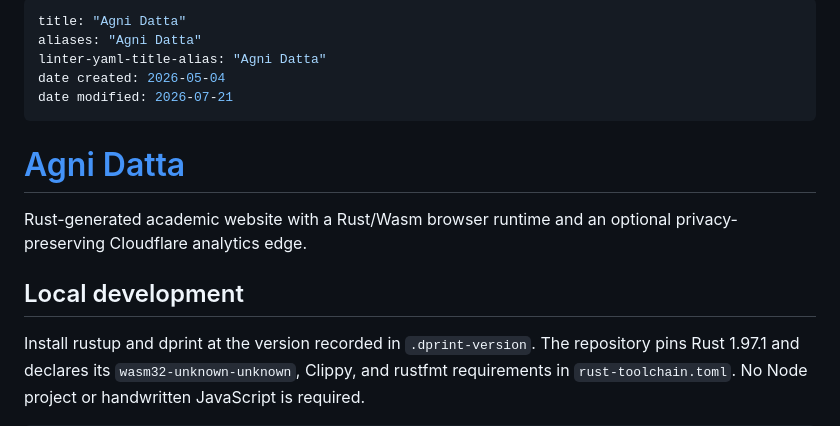
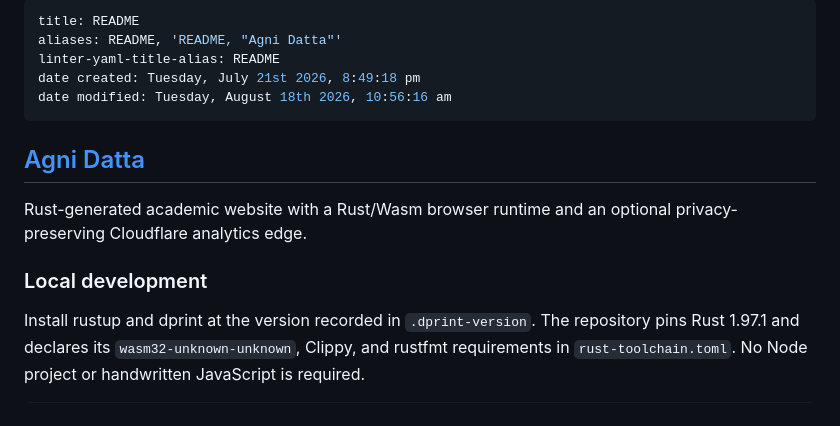
Before and after one commit to agni-datta/agni-datta.github.io, a Markdown page: README.md, the part around one of its changes. Drawn GitHub-style.

Commit message:
docs: update frontmatter metadata and restructure README headers

```diff
--- a/README.md
+++ b/README.md
@@ -1,18 +1,18 @@
 ---
-title: "Agni Datta"
-aliases: "Agni Datta"
-linter-yaml-title-alias: "Agni Datta"
-date created: 2026-05-04
-date modified: 2026-07-21
+title: README
+aliases: README, 'README, "Agni Datta"'
+linter-yaml-title-alias: README
+date created: Tuesday, July 21st 2026, 8:49:18 pm
+date modified: Tuesday, August 18th 2026, 10:56:16 am
 ---
 
 <!-- @format -->
 
-# [Agni Datta](https://agnidatta.com)
+## [Agni Datta](https://agnidatta.com)
 
 Rust-generated academic website with a Rust/Wasm browser runtime and an optional privacy-preserving Cloudflare analytics edge.
 
-## Local development
+### Local development
 
 Install rustup and dprint at the version recorded in `.dprint-version`. The repository pins Rust 1.97.1 and declares its `wasm32-unknown-unknown`, Clippy, and rustfmt requirements in `rust-toolchain.toml`. No Node project or handwritten JavaScript is required.
 
```
Also changed, not shown: other parts of README.md (+6 -6 lines).
